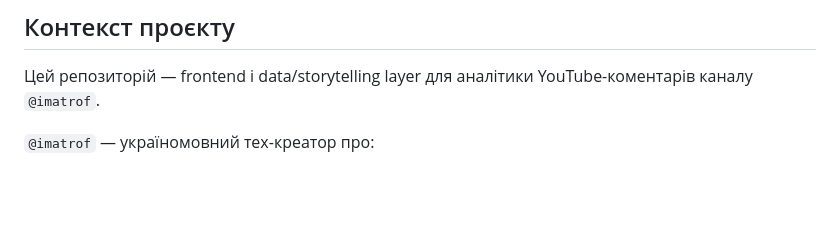
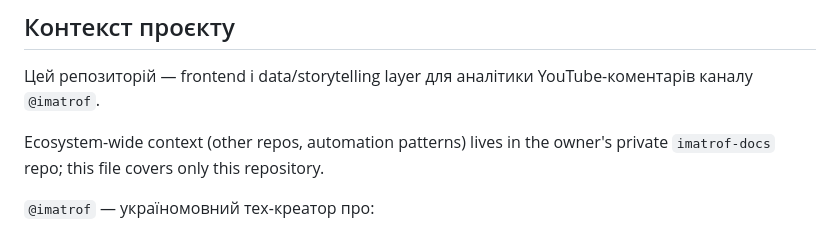
Before and after one commit to imatrofailo/imatrof-youtube-analytics, a Markdown page: agents.md, the part around the change. Drawn GitHub-style; blank space fills up the shorter version.

```diff
--- a/agents.md
+++ b/agents.md
@@ -3,6 +3,8 @@
 ## Контекст проєкту
 
 Цей репозиторій — frontend і data/storytelling layer для аналітики YouTube-коментарів каналу `@imatrof`.
+
+Ecosystem-wide context (other repos, automation patterns) lives in the owner's private `imatrof-docs` repo; this file covers only this repository.
 
 `@imatrof` — україномовний тех-креатор про:
 
```
Also changed, not shown: CLAUDE.md (added, +3 -0 lines).
